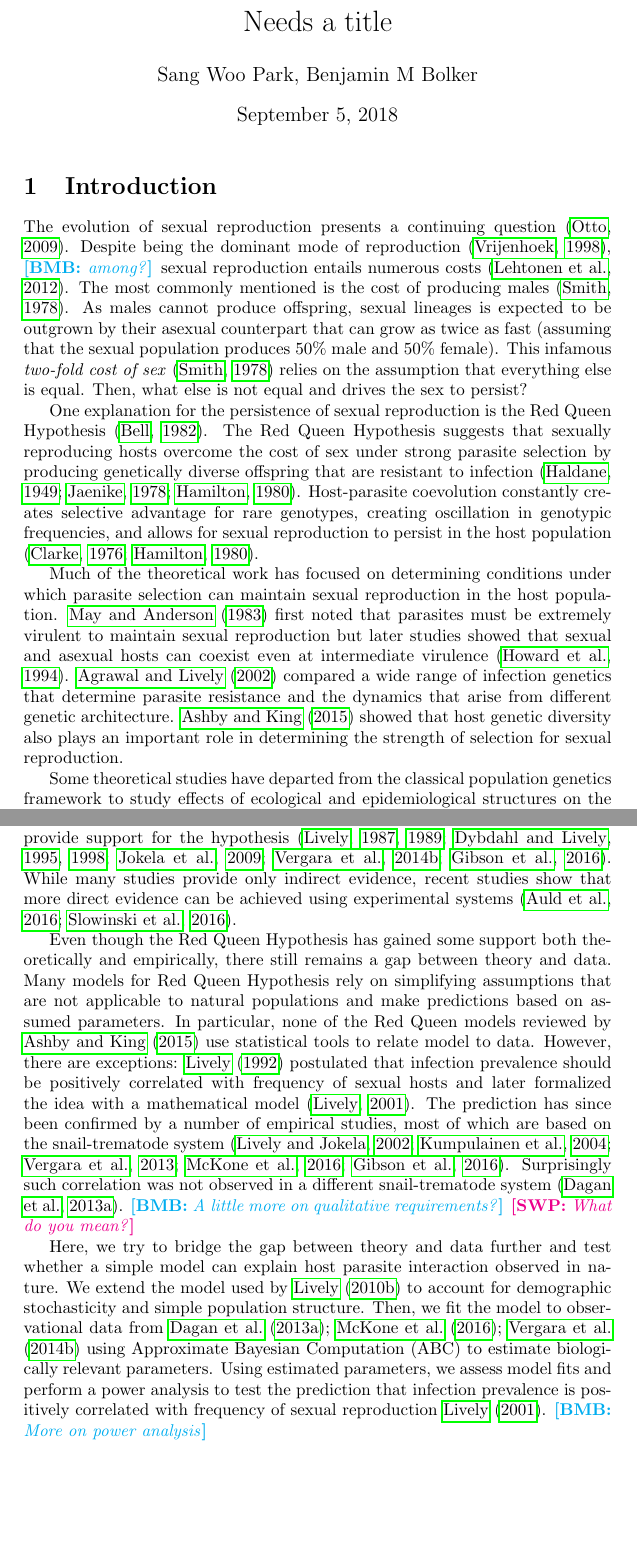
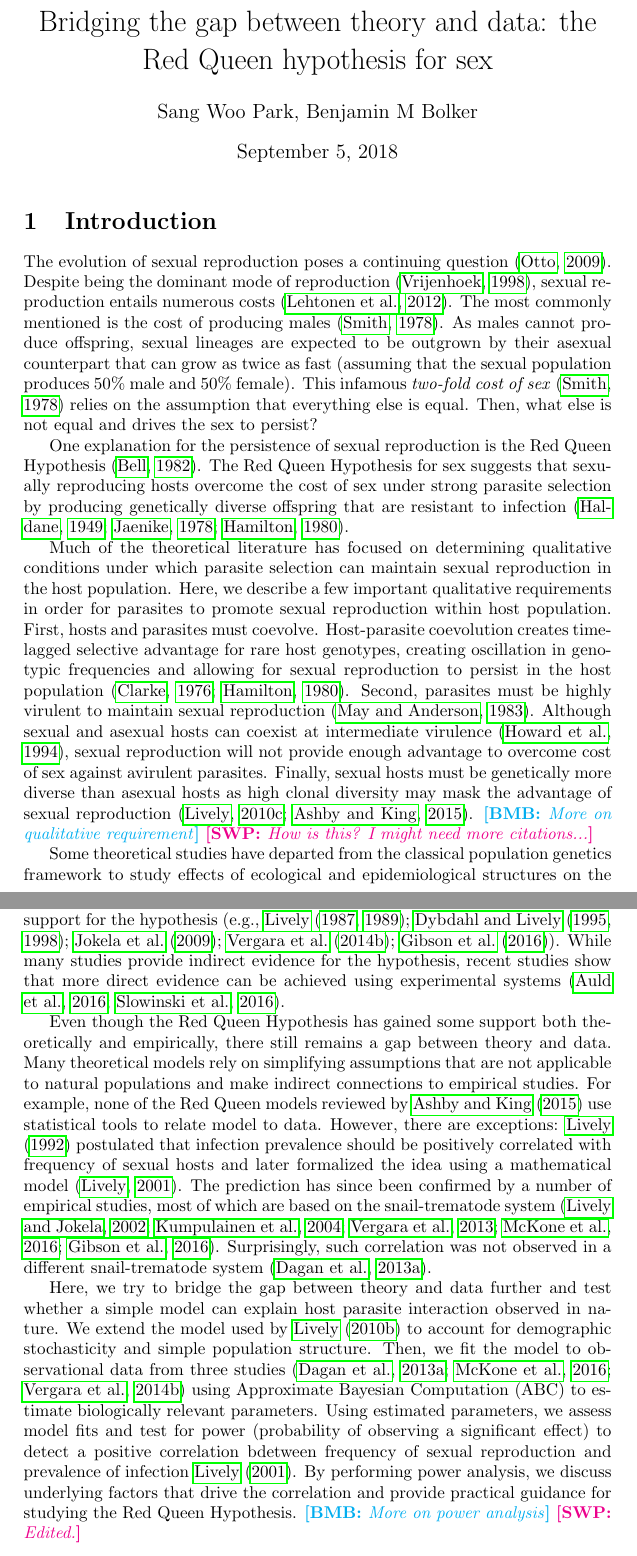
Before and after one commit to bbolker/redqueen, a LaTeX document (misc/redqueen.tex): two parts of pages 1 and 2 of 18, joined at a grey line, cut at the place of the change, the shorter picture padded with empty space. Compiled offline with pdfLaTeX.

Commit message:
further edits

```diff
--- a/misc/redqueen.tex
+++ b/misc/redqueen.tex
@@ -1,6 +1,6 @@
 \documentclass{article}\usepackage[]{graphicx}\usepackage[]{color}
 
-\title{Needs a title}
+\title{Bridging the gap between theory and data: the Red Queen hypothesis for sex}
 \author{Sang Woo Park, Benjamin M Bolker}
 
 \usepackage{tabularx}
@@ -30,21 +30,25 @@
 
 \section{Introduction}
 
-The evolution of sexual reproduction presents a continuing question \citep{otto2009evolutionary}.
-Despite being the dominant mode of reproduction \citep{vrijenhoek1998animal}, \bmb{among?} sexual reproduction entails numerous costs \citep{lehtonen2012many}.
+The evolution of sexual reproduction poses a continuing question \citep{otto2009evolutionary}.
+Despite being the dominant mode of reproduction \citep{vrijenhoek1998animal}, sexual reproduction entails numerous costs \citep{lehtonen2012many}.
 The most commonly mentioned is the cost of producing males \citep{smith1978evolution}.
-As males cannot produce offspring, sexual lineages is expected to be outgrown by their asexual counterpart that can grow as twice as fast (assuming that the sexual population produces 50\% male and 50\% female).
+As males cannot produce offspring, sexual lineages are expected to be outgrown by their asexual counterpart that can grow as twice as fast (assuming that the sexual population produces 50\% male and 50\% female).
 This infamous \emph{two-fold cost of sex} \citep{smith1978evolution} relies on the assumption that everything else is equal.
 Then, what else is not equal and drives the sex to persist?
 
 One explanation for the persistence of sexual reproduction is the Red Queen Hypothesis \citep{bell1982masterpiece}.
-The Red Queen Hypothesis suggests that sexually reproducing hosts overcome the cost of sex under strong parasite selection by producing genetically diverse offspring that are resistant to infection \citep{jbs1949disease, jaenike1978hypothesis, hamilton1980sex}.
-Host-parasite coevolution constantly creates selective advantage for rare genotypes, creating oscillation in genotypic frequencies, and allows for sexual reproduction to persist in the host population \citep{clarke1976ecological, hamilton1980sex}.
+The Red Queen Hypothesis for sex suggests that sexually reproducing hosts overcome the cost of sex under strong parasite selection by producing genetically diverse offspring that are resistant to infection \citep{jbs1949disease, jaenike1978hypothesis, hamilton1980sex}.
 
-Much of the theoretical work has focused on determining conditions under which parasite selection can maintain sexual reproduction in the host population.
-\cite{may1983epidemiology} first noted that parasites must be extremely virulent to maintain sexual reproduction but later studies showed that sexual and asexual hosts can coexist even at intermediate virulence \citep{howard1994parasitism}.
-\cite{agrawal2002infection} compared a wide range of infection genetics that determine parasite resistance and the dynamics that arise from different genetic architecture.
-\cite{ashby2015diversity} showed that host genetic diversity also plays an important role in determining the strength of selection for sexual reproduction.
+Much of the theoretical literature has focused on determining qualitative conditions under which parasite selection can maintain sexual reproduction in the host population.
+Here, we describe a few important qualitative requirements in order for parasites to promote sexual reproduction within host population.
+First, hosts and parasites must coevolve.
+Host-parasite coevolution creates time-lagged selective advantage for rare host genotypes, creating oscillation in genotypic frequencies and allowing for sexual reproduction to persist in the host population \citep{clarke1976ecological, hamilton1980sex}.
+Second, parasites must be highly virulent to maintain sexual reproduction \citep{may1983epidemiology}.
+Although sexual and asexual hosts can coexist at intermediate virulence \citep{howard1994parasitism}, sexual reproduction will not provide enough advantage to overcome cost of sex against avirulent parasites.
+Finally, sexual hosts must be genetically more diverse than asexual hosts as high clonal diversity may mask the advantage of sexual reproduction \citep{lively2010review, ashby2015diversity}.
+\bmb{More on qualitative requirement}
+\swp{How is this? I might need more citations...}
 
 Some theoretical studies have departed from the classical population genetics framework to study effects of ecological and epidemiological structures on the Red Queen dynamics.
 Number of studies showed that incorporating ecological and epidemiological details can assist in supporting sexual reproduction in the host population \citep{galvani2001antigenic, galvani2003maintenance, lively2009maintenance, lively2010epidemiological}.
@@ -53,25 +57,25 @@ In contrary to these findings, \cite{macpherson2017joint} showed that Red Queen
 On the other hand, empirical studies have mostly focused on confirming predictions that stem from the Red Queen Hypothesis.
 Typical among them are local adaptation, time-lagged selection, and association between parasite prevalence and host reproductive mode (see \cite{tobler2008expanding} and \cite{vergara2014infection} for reviews).
 A key example is the snail population in New Zealand that serve as an intermediate hosts for trematodes [CITE].
-Through several decades of work, Lively \etal\ demonstrated that the population satisfies necessary conditions for the host-parasite coevolutionary dynamics and provide support for the hypothesis \citep{lively1987evidence, lively1989adaptation, dybdahl1995host, dybdahl1998host, jokela2009maintenance, vergara2014infection, gibson2016within}.
-While many studies provide only indirect evidence,
+Through several decades of work, Lively \etal\ demonstrated that the population satisfies necessary conditions for the host-parasite coevolutionary dynamics and provide support for the hypothesis (e.g., \cite{lively1987evidence, lively1989adaptation, dybdahl1995host, dybdahl1998host, jokela2009maintenance, vergara2014infection, gibson2016within}).
+While many studies provide indirect evidence for the hypothesis,
 recent studies show that more direct evidence can be achieved using experimental systems \citep{auld2016sex, slowinski2016coevolutionary}.
 
 Even though the Red Queen Hypothesis has gained some support both theoretically and empirically, there still remains a gap between theory and data.
-Many models for Red Queen Hypothesis rely on simplifying assumptions that are not applicable to natural populations and make predictions based on assumed parameters.
-In particular, none of the Red Queen models reviewed by \cite{ashby2015diversity} use statistical tools to relate model to data.
+Many theoretical models rely on simplifying assumptions that are not applicable to natural populations and make indirect connections to empirical studies.
+For example, none of the Red Queen models reviewed by \cite{ashby2015diversity} use statistical tools to relate model to data.
 However, there are exceptions:
-\cite{lively1992parthenogenesis} postulated that infection prevalence should be positively correlated with frequency of sexual hosts and later formalized the idea with a mathematical model \citep{lively2001trematode}.
+\cite{lively1992parthenogenesis} postulated that infection prevalence should be positively correlated with frequency of sexual hosts and later formalized the idea using a mathematical model \citep{lively2001trematode}.
 The prediction has since been confirmed by a number of empirical studies, most of which are based on the snail-trematode system \citep{lively2002temporal, kumpulainen2004parasites, vergara2013geographic, mckone2016fine, gibson2016within}.
-Surprisingly such correlation was not observed in a different snail-trematode system \citep{dagan2013clonal}.
-\bmb{A little more on qualitative requirements?}
-\swp{What do you mean?}
+Surprisingly, such correlation was not observed in a different snail-trematode system \citep{dagan2013clonal}.
 
 Here, we try to bridge the gap between theory and data further and test whether a simple model can explain host parasite interaction observed in nature.
 We extend the model used by \cite{lively2010epidemiological} to account for demographic stochasticity and simple population structure.
-Then, we fit the model to observational data from \cite{dagan2013clonal, mckone2016fine, vergara2014infection} using Approximate Bayesian Computation (ABC) to estimate biologically relevant parameters.
-Using estimated parameters, we assess model fits and perform a power analysis to test the prediction that infection prevalence is positively correlated with frequency of sexual reproduction \cite{lively2001trematode}.
+Then, we fit the model to observational data from three studies \citep{dagan2013clonal, mckone2016fine, vergara2014infection} using Approximate Bayesian Computation (ABC) to estimate biologically relevant parameters.
+Using estimated parameters, we assess model fits and test for power (probability of observing a significant effect) to detect a positive correlation bdetween frequency of sexual reproduction and prevalence of infection \cite{lively2001trematode}.
+By performing power analysis, we discuss underlying factors that drive the correlation and provide practical guidance for studying the Red Queen Hypothesis.
 \bmb{More on power analysis}
+\swp{Edited.}
 
 \section{Methods}
 
```
Also changed, not shown: misc/redqueen.bib (+11 -0 lines), misc/redqueen.pdf, 1 other file.
